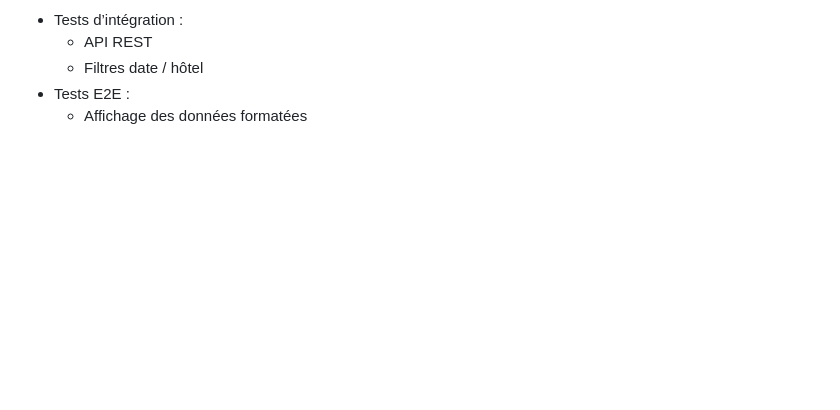
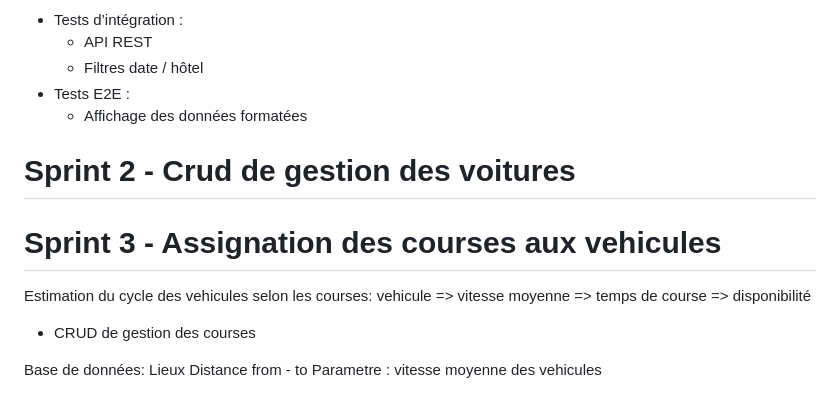
Before and after one commit to Jemima-Harisoa/controlTowerBackoffice, a Markdown page: TODO.md, the part around the change. Rendered like a GitHub page; blank space fills up the shorter version.

Commit message:
docs : to do sprint 3

```diff
--- a/TODO.md
+++ b/TODO.md
@@ -235,3 +235,14 @@ Il ne contient **aucune logique métier** et consomme uniquement l’API REST ex
   - Filtres date / hôtel
 - Tests E2E :
   - Affichage des données formatées
+
+# Sprint 2 - Crud de gestion des voitures
+
+# Sprint 3 - Assignation des courses aux vehicules
+Estimation du cycle des vehicules selon les courses: vehicule => vitesse moyenne => temps de course => disponibilité
+- CRUD de gestion des courses
+
+Base de données:
+Lieux
+Distance  from - to
+Parametre : vitesse moyenne des vehicules
```
